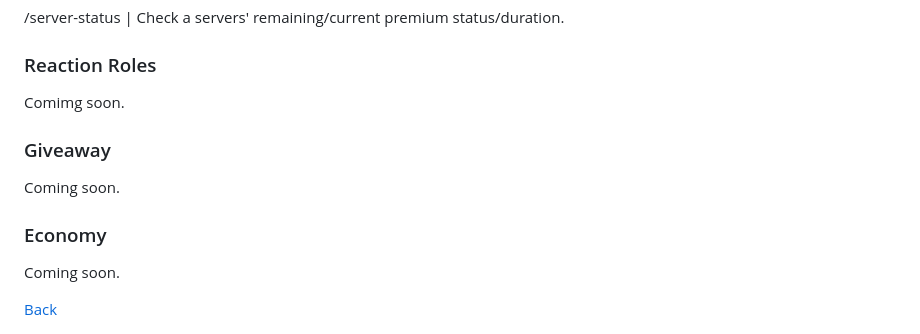
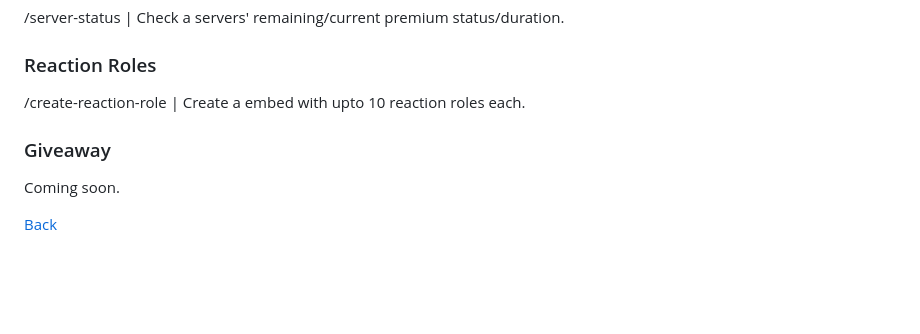
Before and after one commit to NOT-ZCX/Services-Plus-Wiki, a Markdown page: README.md, the part around the change. GitHub-like rendering; blank space fills up the shorter version.

```diff
--- a/README.md
+++ b/README.md
@@ -98,10 +98,8 @@
   <p>/purchase-keys | View the prices of each premium key.</p>
   <p>/server-status | Check a servers' remaining/current premium status/duration.</p>
   <h3>Reaction Roles</h3>
-  <p>Comimg soon.</p>
+  <p>/create-reaction-role | Create a embed with upto 10 reaction roles each.</p>
   <h3>Giveaway</h3>
-  <p>Coming soon.</p>
-  <h3>Economy</h3>
   <p>Coming soon.</p>
   <a href="https://services-plus.online/"><button>Back</button></a>
 </body>
```
